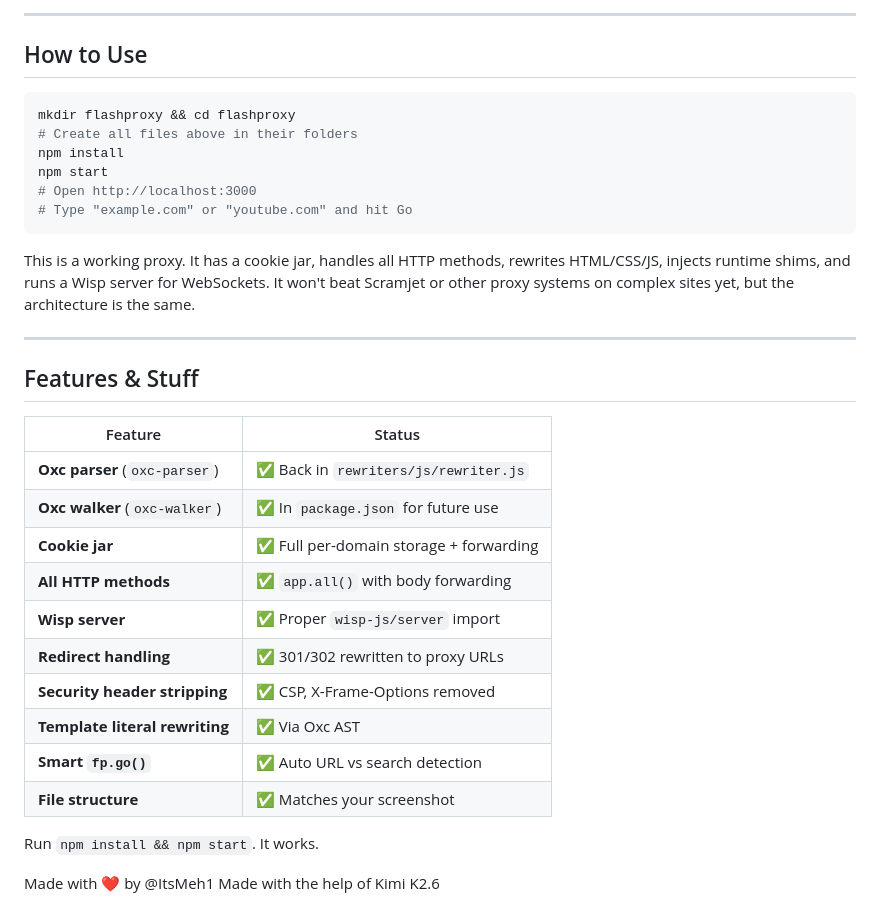
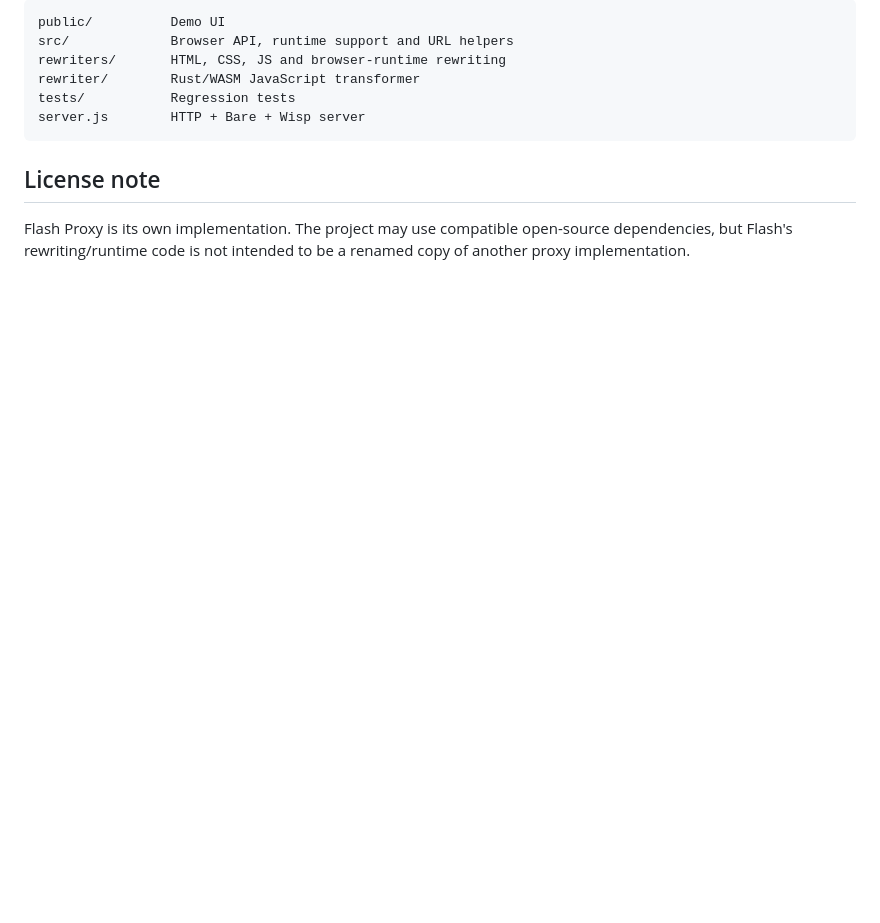
Before and after one commit to ItsMeh1/flashproxy, a Markdown page: README.md, the part around one of its changes. GitHub-like rendering; blank space fills up the shorter version.

Commit message:
Rebuild: replace README with accurate architecture and status

````diff
--- a/README.md
+++ b/README.md
@@ -82,37 +88,13 @@ Rewriters: HTML/CSS/JS URL rewriting + runtime API injection
 
----
+```text
+public/          Demo UI
+src/             Browser API, runtime support and URL helpers
+rewriters/       HTML, CSS, JS and browser-runtime rewriting
+rewriter/        Rust/WASM JavaScript transformer
+tests/           Regression tests
+server.js        HTTP + Bare + Wisp server
+```
 
-## How to Use
+## License note
 
-```bash
-mkdir flashproxy && cd flashproxy
-# Create all files above in their folders
-npm install
-npm start
-# Open http://localhost:3000
-# Type "example.com" or "youtube.com" and hit Go
-```
-This is a working proxy. It has a cookie jar, handles all HTTP methods, rewrites HTML/CSS/JS, injects runtime shims, and runs a Wisp server for WebSockets. It won't beat Scramjet or other proxy systems on complex sites yet, but the architecture is the same.
-
-
----
-
-## Features & Stuff
-
-| Feature | Status |
-|--------|--------|
-| **Oxc parser** (`oxc-parser`) | ✅ Back in `rewriters/js/rewriter.js` |
-| **Oxc walker** (`oxc-walker`) | ✅ In `package.json` for future use |
-| **Cookie jar** | ✅ Full per-domain storage + forwarding |
-| **All HTTP methods** | ✅ `app.all()` with body forwarding |
-| **Wisp server** | ✅ Proper `wisp-js/server` import |
-| **Redirect handling** | ✅ 301/302 rewritten to proxy URLs |
-| **Security header stripping** | ✅ CSP, X-Frame-Options removed |
-| **Template literal rewriting** | ✅ Via Oxc AST |
-| **Smart `fp.go()`** | ✅ Auto URL vs search detection |
-| **File structure** | ✅ Matches your screenshot |
-
-Run `npm install && npm start`. It works.
-
-Made with ❤️ by @ItsMeh1
-Made with the help of Kimi K2.6
+Flash Proxy is its own implementation. The project may use compatible open-source dependencies, but Flash's rewriting/runtime code is not intended to be a renamed copy of another proxy implementation.
````
Also changed, not shown: other parts of README.md (+70 -64 lines).
